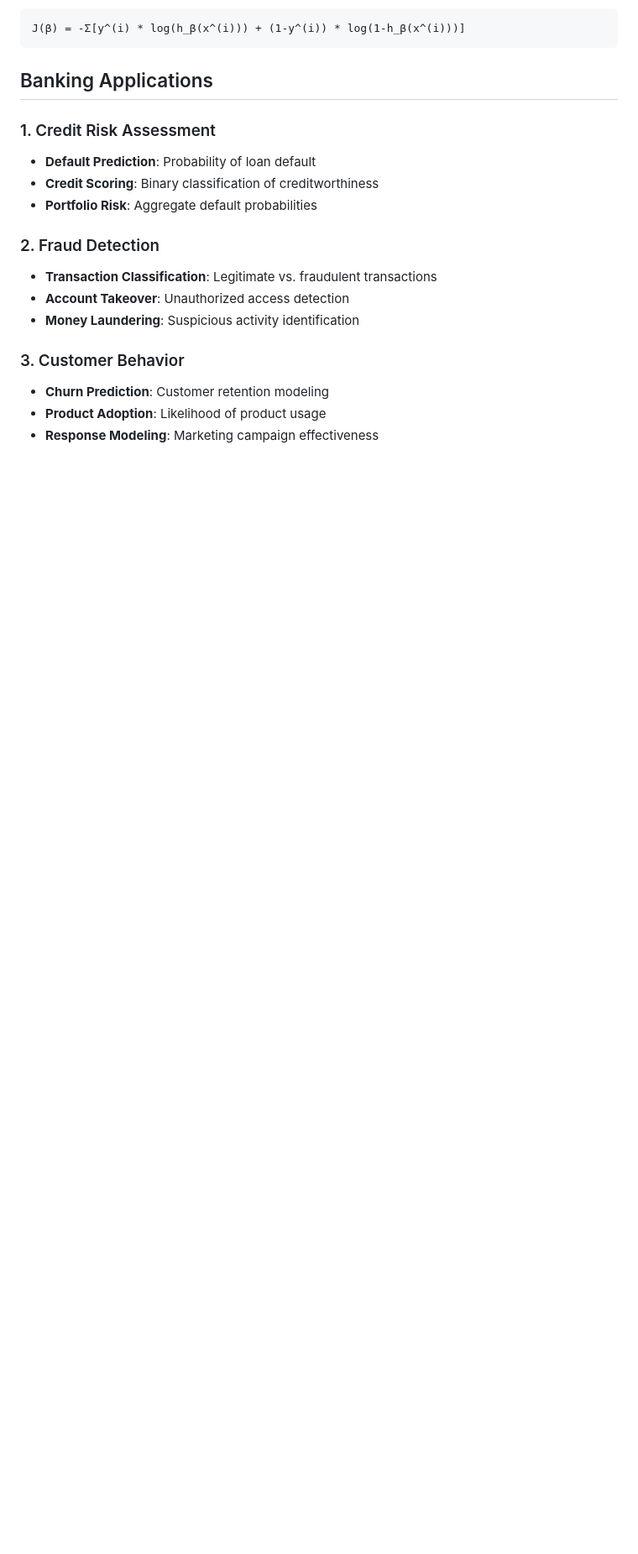
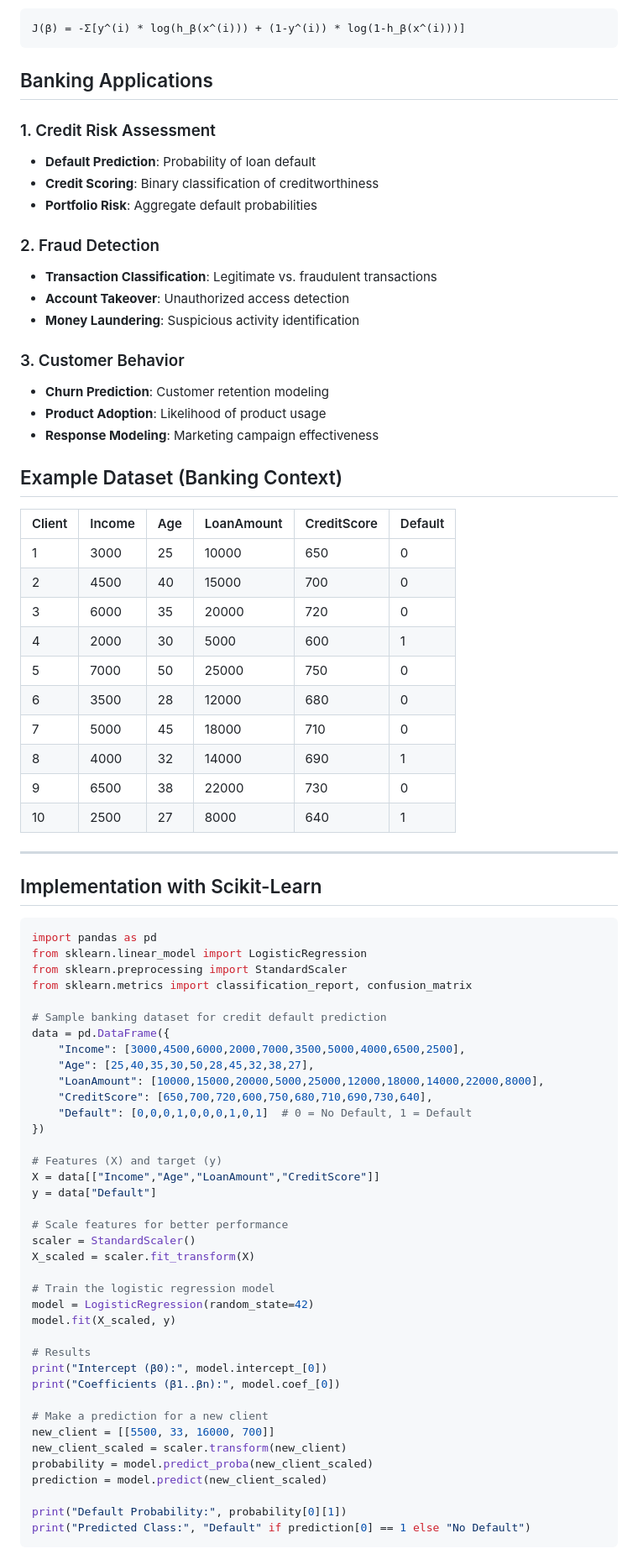
Before and after one commit to mimitheone/ml-llm-portfolio, a Markdown page: theory/logistic_regression.md, the part around the change printed below. Shown: that part at 84% size. Rendered like a GitHub page; blank space fills up the shorter version.

````diff
--- a/theory/logistic_regression.md
+++ b/theory/logistic_regression.md
@@ -44,3 +44,64 @@ J(β) = -Σ[y^(i) * log(h_β(x^(i))) + (1-y^(i)) * log(1-h_β(x^(i)))]
 - **Churn Prediction**: Customer retention modeling
 - **Product Adoption**: Likelihood of product usage
 - **Response Modeling**: Marketing campaign effectiveness
+
+## Example Dataset (Banking Context)
+
+| Client | Income | Age | LoanAmount | CreditScore | Default |
+|--------|--------|-----|------------|-------------|---------|
+| 1      | 3000   | 25  | 10000      | 650         | 0       |
+| 2      | 4500   | 40  | 15000      | 700         | 0       |
+| 3      | 6000   | 35  | 20000      | 720         | 0       |
+| 4      | 2000   | 30  | 5000       | 600         | 1       |
+| 5      | 7000   | 50  | 25000      | 750         | 0       |
+| 6      | 3500   | 28  | 12000      | 680         | 0       |
+| 7      | 5000   | 45  | 18000      | 710         | 0       |
+| 8      | 4000   | 32  | 14000      | 690         | 1       |
+| 9      | 6500   | 38  | 22000      | 730         | 0       |
+| 10     | 2500   | 27  | 8000       | 640         | 1       |
+
+---
+
+## Implementation with Scikit-Learn
+
+```python
+import pandas as pd
+from sklearn.linear_model import LogisticRegression
+from sklearn.preprocessing import StandardScaler
+from sklearn.metrics import classification_report, confusion_matrix
+
+# Sample banking dataset for credit default prediction
+data = pd.DataFrame({
+    "Income": [3000,4500,6000,2000,7000,3500,5000,4000,6500,2500],
+    "Age": [25,40,35,30,50,28,45,32,38,27],
+    "LoanAmount": [10000,15000,20000,5000,25000,12000,18000,14000,22000,8000],
+    "CreditScore": [650,700,720,600,750,680,710,690,730,640],
+    "Default": [0,0,0,1,0,0,0,1,0,1]  # 0 = No Default, 1 = Default
+})
+
+# Features (X) and target (y)
+X = data[["Income","Age","LoanAmount","CreditScore"]]
+y = data["Default"]
+
+# Scale features for better performance
+scaler = StandardScaler()
+X_scaled = scaler.fit_transform(X)
+
+# Train the logistic regression model
+model = LogisticRegression(random_state=42)
+model.fit(X_scaled, y)
+
+# Results
+print("Intercept (β0):", model.intercept_[0])
+print("Coefficients (β1..βn):", model.coef_[0])
+
+# Make a prediction for a new client
+new_client = [[5500, 33, 16000, 700]]
+new_client_scaled = scaler.transform(new_client)
+probability = model.predict_proba(new_client_scaled)
+prediction = model.predict(new_client_scaled)
+
+print("Default Probability:", probability[0][1])
+print("Predicted Class:", "Default" if prediction[0] == 1 else "No Default")
+```
+
````
Also changed, not shown: other parts of theory/logistic_regression.md (+47 -0 lines).
